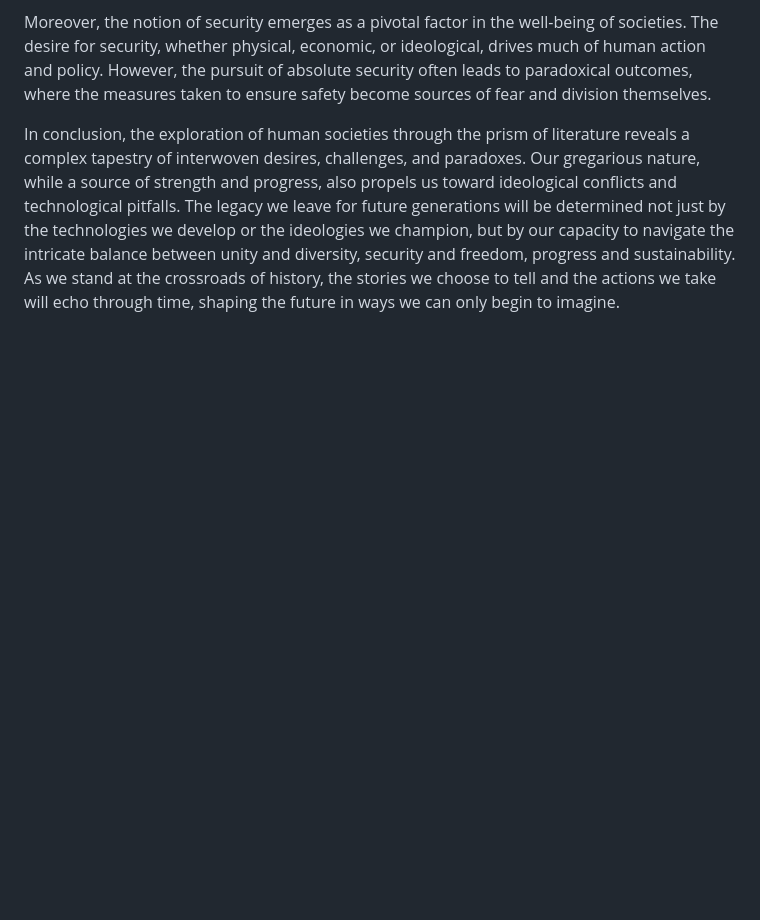
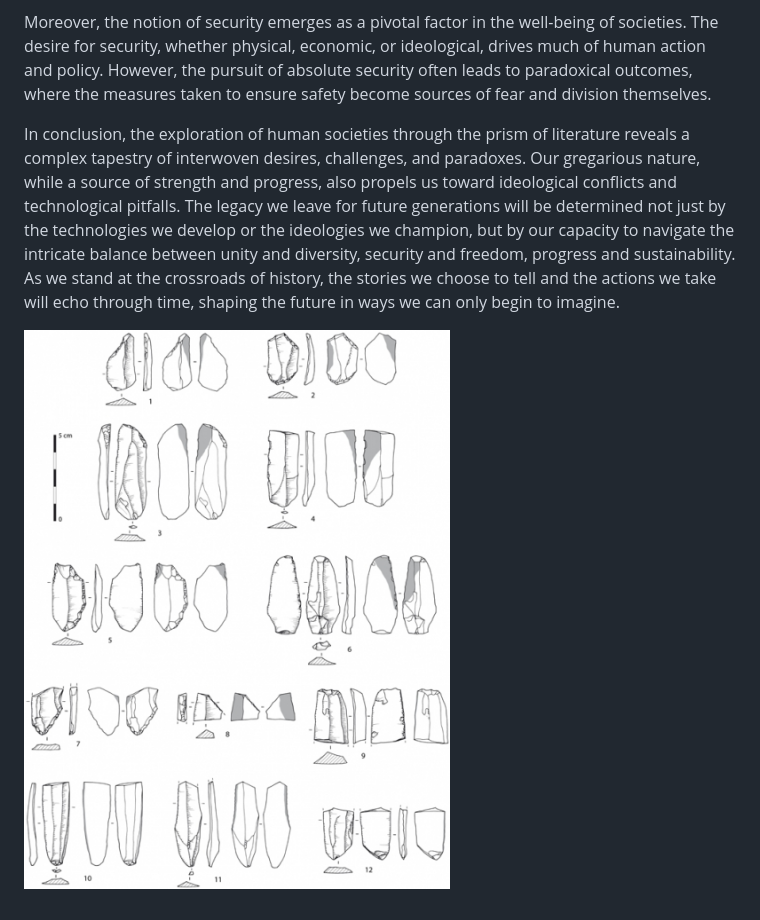
Before and after one commit to viiinzzz/viiinzzz.github.io, a Markdown page: RandomThink/GPT-greg-tech.md, the part around the change printed below. Drawn GitHub-style; pictures changed too: pix/silex.jpg (added); blank space fills up the shorter version.

Commit message:
update greg tech

```diff
--- a/RandomThink/GPT-greg-tech.md
+++ b/RandomThink/GPT-greg-tech.md
@@ -39,3 +39,5 @@ In grappling with these questions, it becomes evident that human societies are n
 Moreover, the notion of security emerges as a pivotal factor in the well-being of societies. The desire for security, whether physical, economic, or ideological, drives much of human action and policy. However, the pursuit of absolute security often leads to paradoxical outcomes, where the measures taken to ensure safety become sources of fear and division themselves.
 
 In conclusion, the exploration of human societies through the prism of literature reveals a complex tapestry of interwoven desires, challenges, and paradoxes. Our gregarious nature, while a source of strength and progress, also propels us toward ideological conflicts and technological pitfalls. The legacy we leave for future generations will be determined not just by the technologies we develop or the ideologies we champion, but by our capacity to navigate the intricate balance between unity and diversity, security and freedom, progress and sustainability. As we stand at the crossroads of history, the stories we choose to tell and the actions we take will echo through time, shaping the future in ways we can only begin to imagine.
+
+![](../pix/silex.jpg)
```
Also changed, not shown: other parts of RandomThink/GPT-greg-tech.md (+3 -3 lines).
